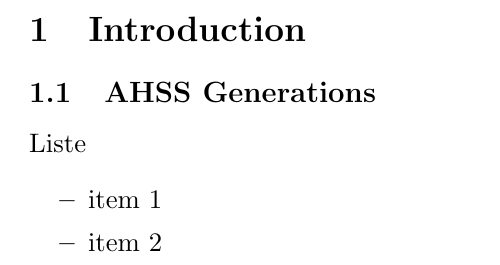
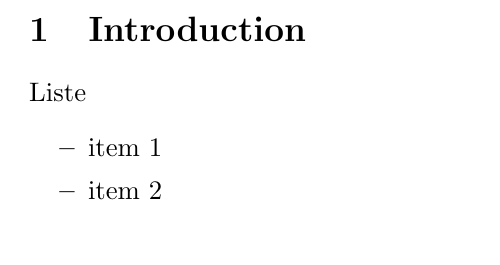
Before and after one commit to spartrekus/TeX-First-Steps-of-Beginner, a LaTeX document (Tutorial/exr-07-packages-minimum.tex): part of the page, cut so that both start at the same text. Compiled offline with pdfLaTeX.

Commit message:
Update exr-07-packages-minimum.tex

```diff
--- a/Tutorial/exr-07-packages-minimum.tex
+++ b/Tutorial/exr-07-packages-minimum.tex
@@ -20,7 +20,6 @@
 
 \clearpage
 \section{Introduction}
-\subsection{AHSS Generations}
 
 
 \begin{itemize}[leftmargin=0cm,label={}]
```
